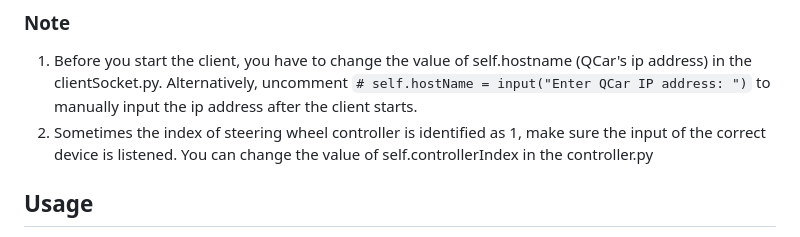
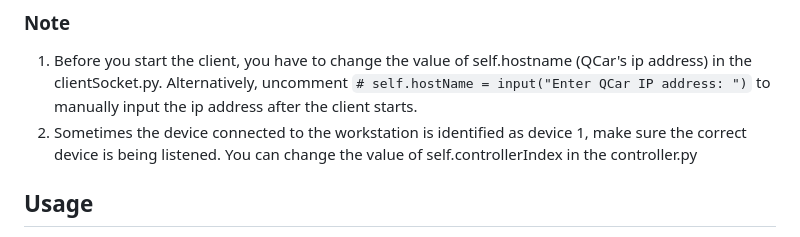
Before and after one commit to leidZhang/QCar-Remote-Control, a Markdown page: README.md, the part around the change. Rendered like a GitHub page.

```diff
--- a/README.md
+++ b/README.md
@@ -71,7 +71,7 @@ python3 main.py
 
 ### Note
 1. Before you start the client, you have to change the value of self.hostname (QCar's ip address) in the clientSocket.py. Alternatively, uncomment `# self.hostName = input("Enter QCar IP address: ")` to manually input the ip address after the client starts.
-2. Sometimes the index of steering wheel controller is identified as 1, make sure the input of the correct device is listened. You can change the value of self.controllerIndex in the controller.py
+2. Sometimes the device connected to the workstation is identified as device 1, make sure the correct device is being listened. You can change the value of self.controllerIndex in the controller.py
 
 ## Usage
 Once the server and client are running, ensure your Logitech steering wheel controller is properly connected to your workstation.
```
